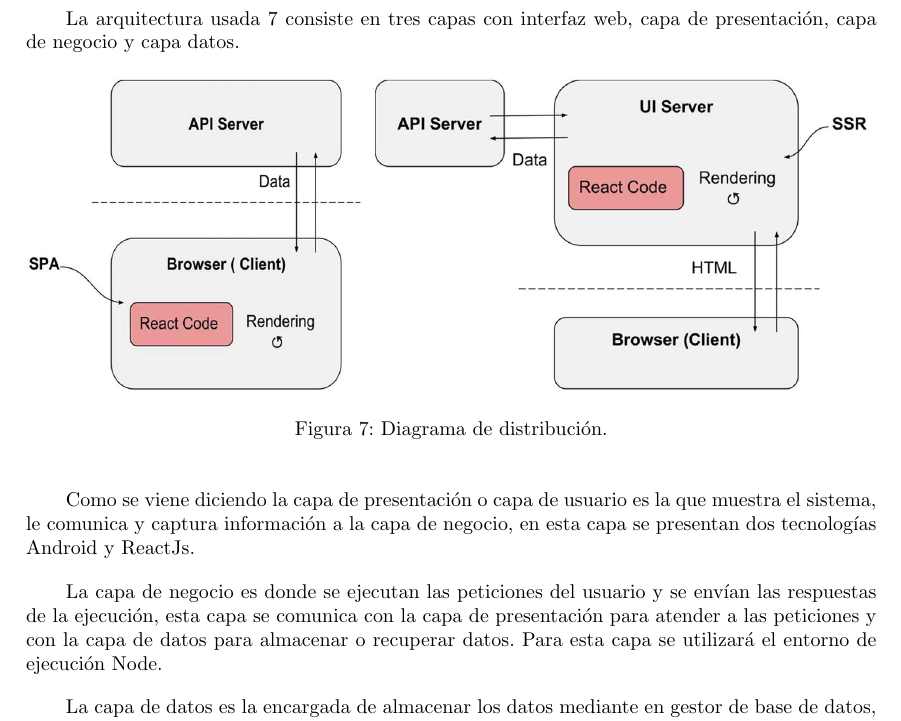
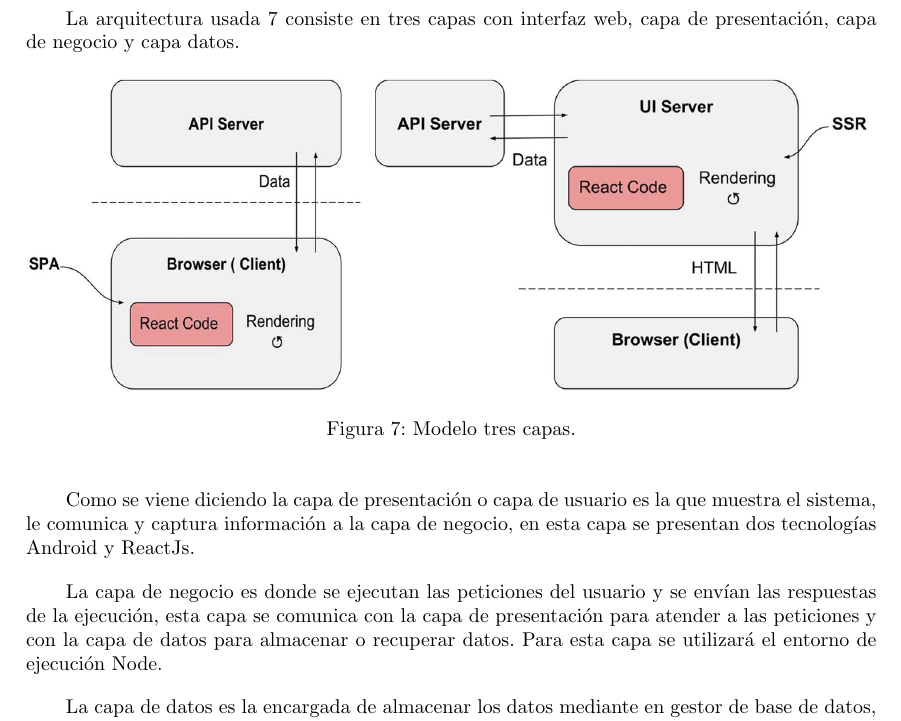
Before and after one commit to UNIZAR-30226-2021-03/documentacion, a LaTeX document (memoria/memoria-latex/memoria.tex): part of page 13 of 14, cut so that both start at the same text. Compiled offline with pdfLaTeX.

Commit message:
cambio pie

```diff
--- a/memoria/memoria-latex/memoria.tex
+++ b/memoria/memoria-latex/memoria.tex
@@ -491,7 +491,7 @@ La arquitectura usada \ref{patron} consiste en tres capas con interfaz web, capa
 \begin{figure}[H]
     \centering
         \includegraphics[width=0.99\textwidth]{../images/patron.jpg}
-    \caption{Diagrama de distribución.}
+    \caption{Modelo tres capas.}
     \label{patron}
 \end{figure}
 
```
Also changed, not shown: memoria/memoria-latex/memoria.pdf.
